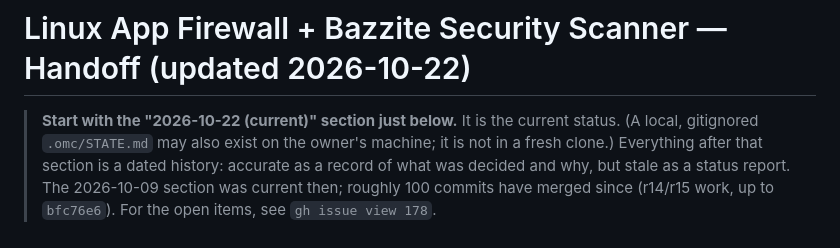
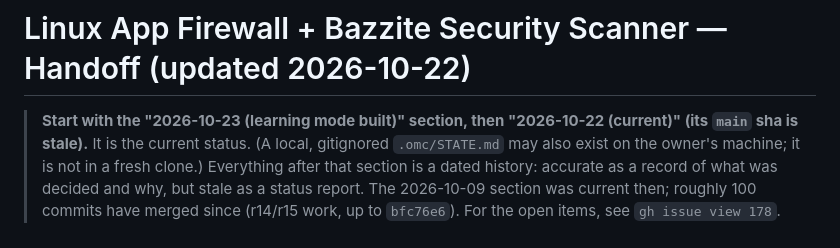
Before and after one commit to bearyjd/snitchwatch, a Markdown page: HANDOFF.md, the part around the change. Rendered like a GitHub page.

Commit message:
docs: fix claims found in the docs review (code comments, round trip, quit, handoff pointer)

```diff
--- a/HANDOFF.md
+++ b/HANDOFF.md
@@ -1,6 +1,6 @@
 # Linux App Firewall + Bazzite Security Scanner — Handoff (updated 2026-10-22)
 
-> **Start with the "2026-10-22 (current)" section just below.** It is the
+> **Start with the "2026-10-23 (learning mode built)" section, then "2026-10-22 (current)" (its `main` sha is stale).** It is the
 > current status. (A local, gitignored `.omc/STATE.md` may also exist on the
 > owner's machine; it is not in a fresh clone.)
 > Everything after that section is a dated history: accurate as a record of what was
```
Also changed, not shown: 1 other file.
